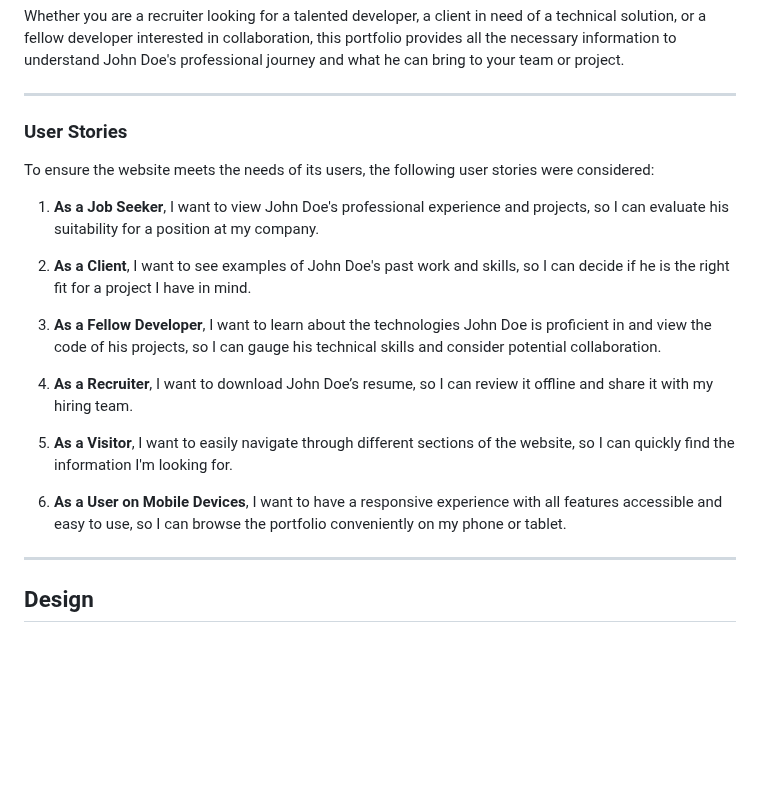
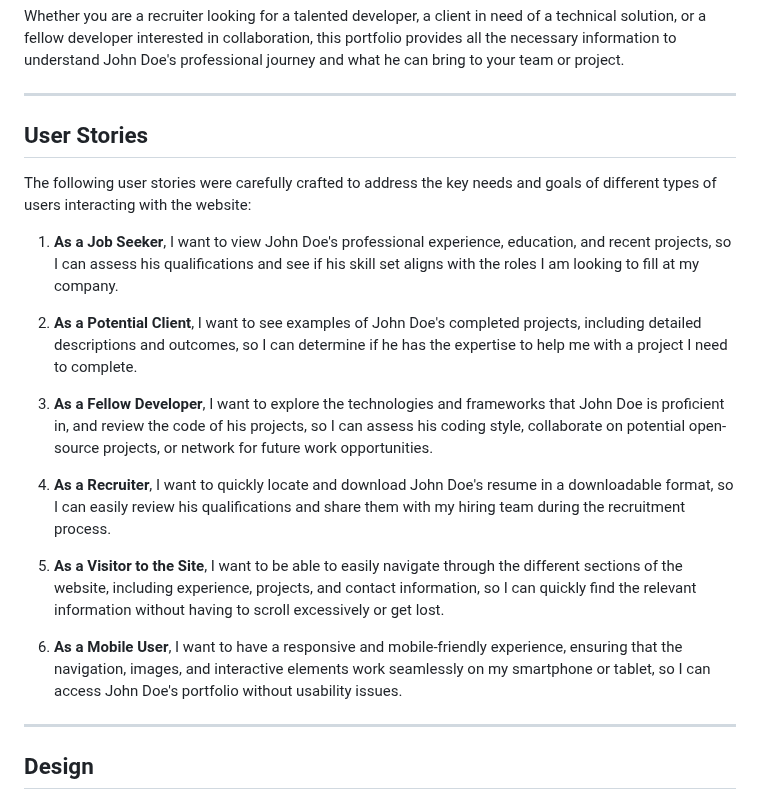
Before and after one commit to GBerrow/MS1, a Markdown page: README.md, the part around the change. Drawn GitHub-style; blank space fills up the shorter version.

Commit message:
Enhanced user-stories for a more clarity

```diff
--- a/README.md
+++ b/README.md
@@ -47,21 +47,21 @@ Whether you are a recruiter looking for a talented developer, a client in need o
 
 ---
 
-### User Stories
+## User Stories
 
-To ensure the website meets the needs of its users, the following user stories were considered:
+The following user stories were carefully crafted to address the key needs and goals of different types of users interacting with the website:
 
-1. **As a Job Seeker**, I want to view John Doe's professional experience and projects, so I can evaluate his suitability for a position at my company.
+1. **As a Job Seeker**, I want to view John Doe's professional experience, education, and recent projects, so I can assess his qualifications and see if his skill set aligns with the roles I am looking to fill at my company.
 
-2. **As a Client**, I want to see examples of John Doe's past work and skills, so I can decide if he is the right fit for a project I have in mind.
+2. **As a Potential Client**, I want to see examples of John Doe's completed projects, including detailed descriptions and outcomes, so I can determine if he has the expertise to help me with a project I need to complete.
 
-3. **As a Fellow Developer**, I want to learn about the technologies John Doe is proficient in and view the code of his projects, so I can gauge his technical skills and consider potential collaboration.
+3. **As a Fellow Developer**, I want to explore the technologies and frameworks that John Doe is proficient in, and review the code of his projects, so I can assess his coding style, collaborate on potential open-source projects, or network for future work opportunities.
 
-4. **As a Recruiter**, I want to download John Doe’s resume, so I can review it offline and share it with my hiring team.
+4. **As a Recruiter**, I want to quickly locate and download John Doe's resume in a downloadable format, so I can easily review his qualifications and share them with my hiring team during the recruitment process.
 
-5. **As a Visitor**, I want to easily navigate through different sections of the website, so I can quickly find the information I'm looking for.
+5. **As a Visitor to the Site**, I want to be able to easily navigate through the different sections of the website, including experience, projects, and contact information, so I can quickly find the relevant information without having to scroll excessively or get lost.
 
-6. **As a User on Mobile Devices**, I want to have a responsive experience with all features accessible and easy to use, so I can browse the portfolio conveniently on my phone or tablet.
+6. **As a Mobile User**, I want to have a responsive and mobile-friendly experience, ensuring that the navigation, images, and interactive elements work seamlessly on my smartphone or tablet, so I can access John Doe's portfolio without usability issues.
 
 ---
 
```
